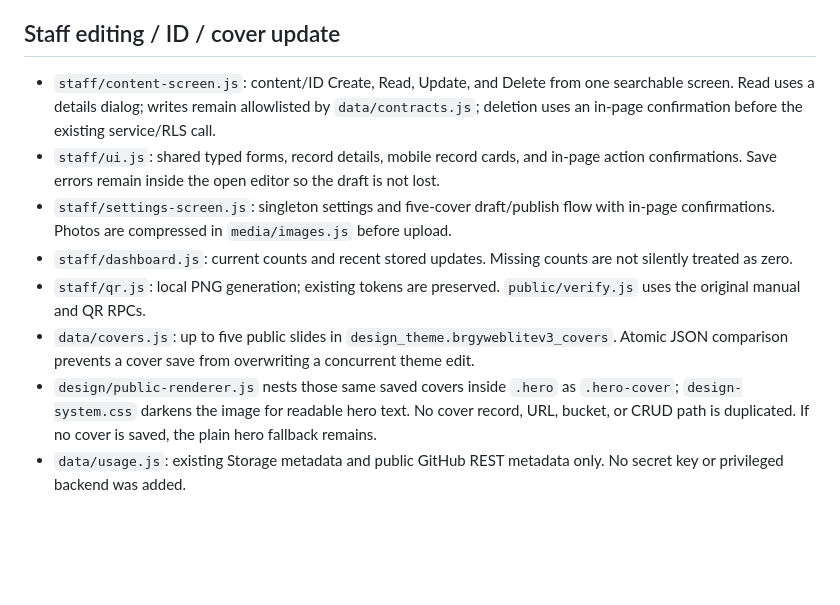
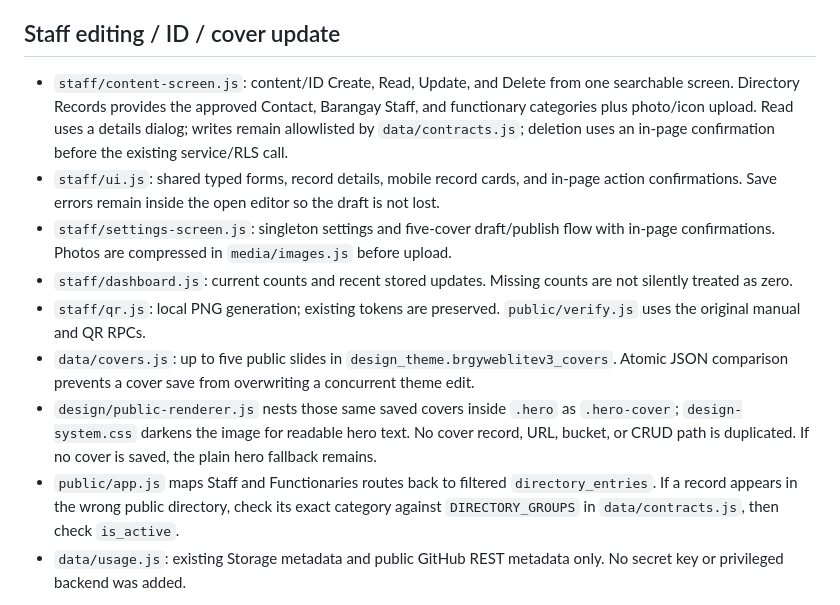
Before and after one commit to Brgysibulan/BARANGAYLITEV3, a Markdown page: docs/DEBUGGING.md, the part around the change. Drawn GitHub-style; blank space fills up the shorter version.

Commit message:
Add public navigation and functionary directory: docs/DEBUGGING.md

```diff
--- a/docs/DEBUGGING.md
+++ b/docs/DEBUGGING.md
@@ -25,13 +25,14 @@ This preserves the original website-level maintenance contract. It is not a new
 
 ## Staff editing / ID / cover update
 
-- `staff/content-screen.js`: content/ID Create, Read, Update, and Delete from one searchable screen. Read uses a details dialog; writes remain allowlisted by `data/contracts.js`; deletion uses an in-page confirmation before the existing service/RLS call.
+- `staff/content-screen.js`: content/ID Create, Read, Update, and Delete from one searchable screen. Directory Records provides the approved Contact, Barangay Staff, and functionary categories plus photo/icon upload. Read uses a details dialog; writes remain allowlisted by `data/contracts.js`; deletion uses an in-page confirmation before the existing service/RLS call.
 - `staff/ui.js`: shared typed forms, record details, mobile record cards, and in-page action confirmations. Save errors remain inside the open editor so the draft is not lost.
 - `staff/settings-screen.js`: singleton settings and five-cover draft/publish flow with in-page confirmations. Photos are compressed in `media/images.js` before upload.
 - `staff/dashboard.js`: current counts and recent stored updates. Missing counts are not silently treated as zero.
 - `staff/qr.js`: local PNG generation; existing tokens are preserved. `public/verify.js` uses the original manual and QR RPCs.
 - `data/covers.js`: up to five public slides in `design_theme.brgyweblitev3_covers`. Atomic JSON comparison prevents a cover save from overwriting a concurrent theme edit.
 - `design/public-renderer.js` nests those same saved covers inside `.hero` as `.hero-cover`; `design-system.css` darkens the image for readable hero text. No cover record, URL, bucket, or CRUD path is duplicated. If no cover is saved, the plain hero fallback remains.
+- `public/app.js` maps Staff and Functionaries routes back to filtered `directory_entries`. If a record appears in the wrong public directory, check its exact category against `DIRECTORY_GROUPS` in `data/contracts.js`, then check `is_active`.
 - `data/usage.js`: existing Storage metadata and public GitHub REST metadata only. No secret key or privileged backend was added.
 
 When a create/save request fails after upload, close and refresh before retrying to avoid duplicates. Uploaded files are retained when a save outcome is uncertain. Existing files are not automatically deleted because they may have other references. Billing/quota/bandwidth/database size are deliberately unavailable, not zero.
```
